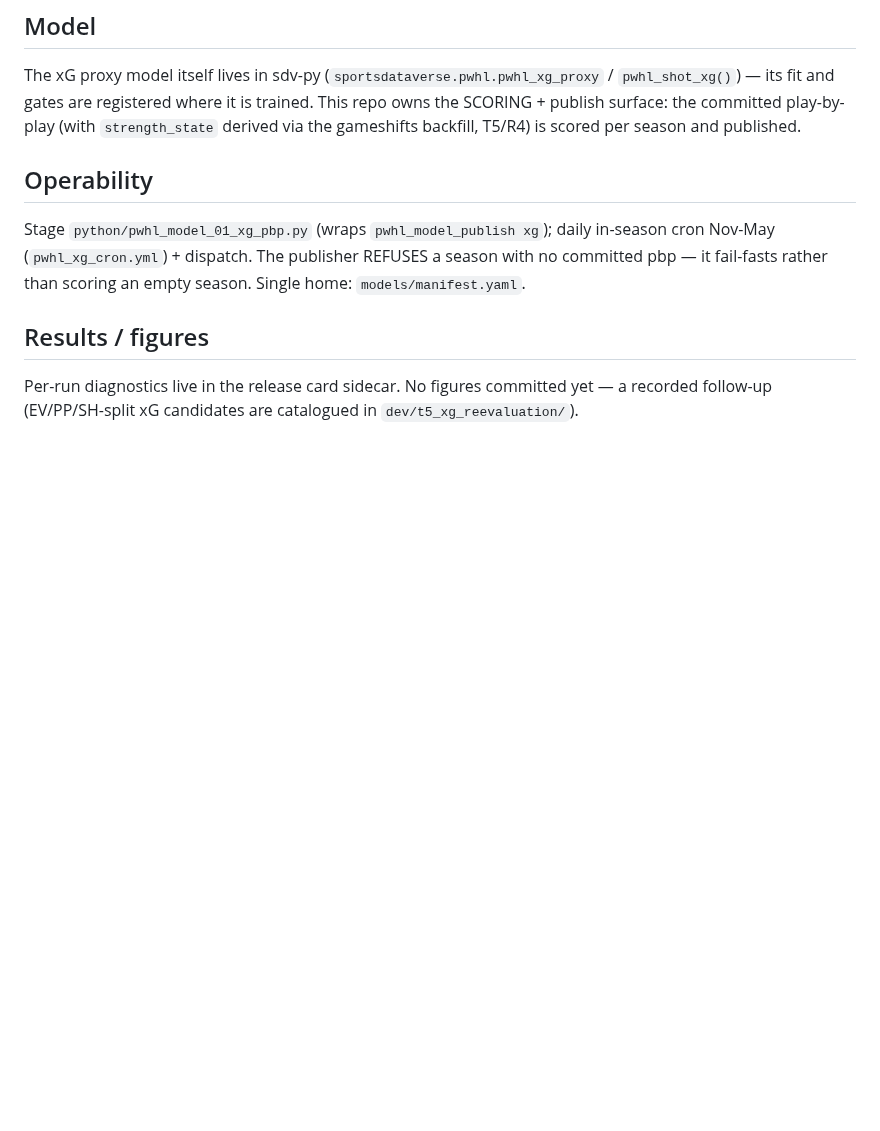
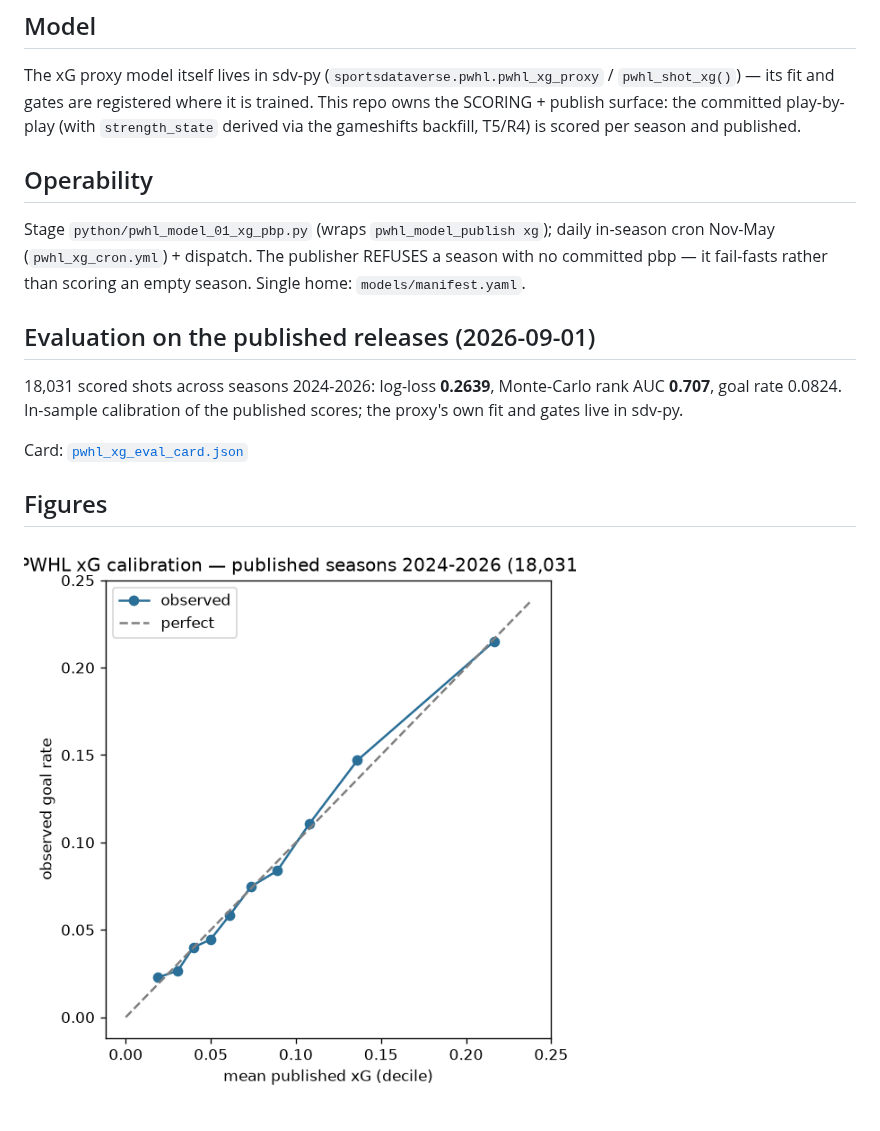
Before and after one commit to sportsdataverse/fastRhockey-pwhl-data, a Markdown page: docs/models/pwhl_xg.md, the part around the change. Rendered like a GitHub page; pictures changed too: docs/models/figures/pwhl_xg_calibration.png (added); blank space fills up the shorter version.

Commit message:
docs(models): real evaluation — metrics, figures, card (committed artifacts)

```diff
--- a/docs/models/pwhl_xg.md
+++ b/docs/models/pwhl_xg.md
@@ -19,8 +19,12 @@ in-season cron Nov-May (`pwhl_xg_cron.yml`) + dispatch. The publisher REFUSES
 a season with no committed pbp — it fail-fasts rather than scoring an empty
 season. Single home: `models/manifest.yaml`.
 
-## Results / figures
+## Evaluation on the published releases (2026-09-01)
 
-Per-run diagnostics live in the release card sidecar. No figures committed
-yet — a recorded follow-up (EV/PP/SH-split xG candidates are catalogued in
-`dev/t5_xg_reevaluation/`).
+18,031 scored shots across seasons 2024-2026: log-loss **0.2639**, Monte-Carlo rank AUC **0.707**, goal rate 0.0824. In-sample calibration of the published scores; the proxy's own fit and gates live in sdv-py.
+
+Card: [`pwhl_xg_eval_card.json`](pwhl_xg_eval_card.json)
+
+## Figures
+
+![xG calibration](figures/pwhl_xg_calibration.png)
```
Also changed, not shown: 1 other file.
